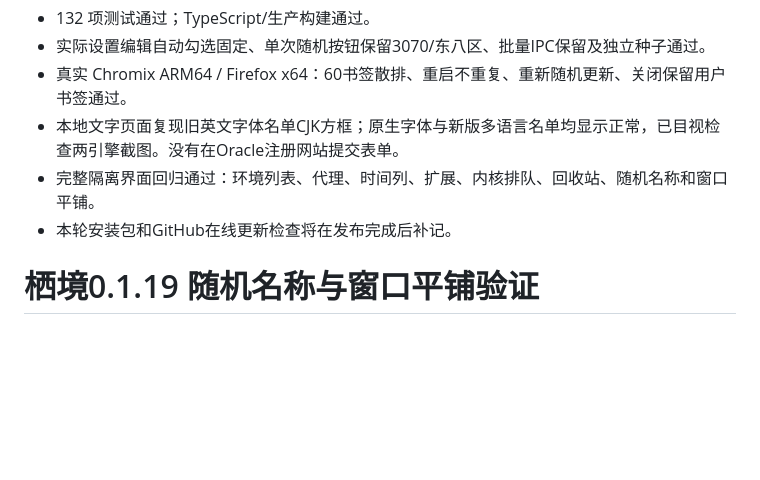
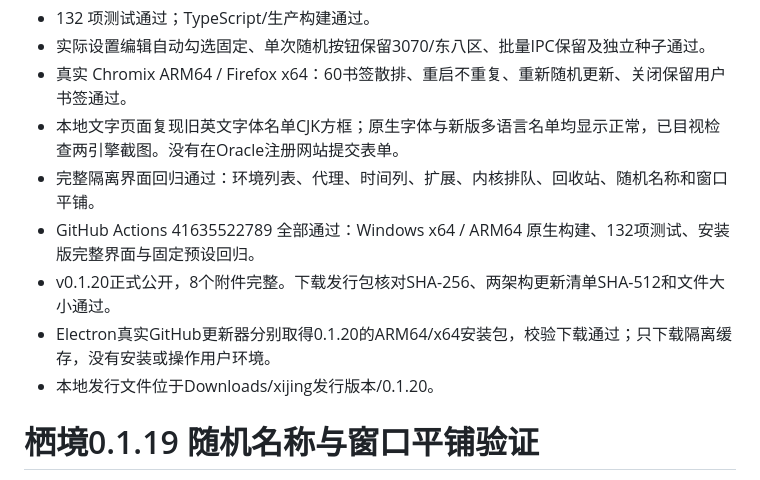
Before and after one commit to a06342637/xijingzhiwen, a Markdown page: VERIFICATION.md, the part around the change. GitHub-like rendering; blank space fills up the shorter version.

Commit message:
docs: record verified 0.1.20 builds, release checksums and online updates

```diff
--- a/VERIFICATION.md
+++ b/VERIFICATION.md
@@ -5,7 +5,10 @@
 - 真实 Chromix ARM64 / Firefox x64：60书签散排、重启不重复、重新随机更新、关闭保留用户书签通过。
 - 本地文字页面复现旧英文字体名单CJK方框；原生字体与新版多语言名单均显示正常，已目视检查两引擎截图。没有在Oracle注册网站提交表单。
 - 完整隔离界面回归通过：环境列表、代理、时间列、扩展、内核排队、回收站、随机名称和窗口平铺。
-- 本轮安装包和GitHub在线更新检查将在发布完成后补记。
+- GitHub Actions 41635522789 全部通过：Windows x64 / ARM64 原生构建、132项测试、安装版完整界面与固定预设回归。
+- v0.1.20正式公开，8个附件完整。下载发行包核对SHA-256、两架构更新清单SHA-512和文件大小通过。
+- Electron真实GitHub更新器分别取得0.1.20的ARM64/x64安装包，校验下载通过；只下载隔离缓存，没有安装或操作用户环境。
+- 本地发行文件位于Downloads/xijing发行版本/0.1.20。
 
 # 栖境0.1.19 随机名称与窗口平铺验证
 
```
